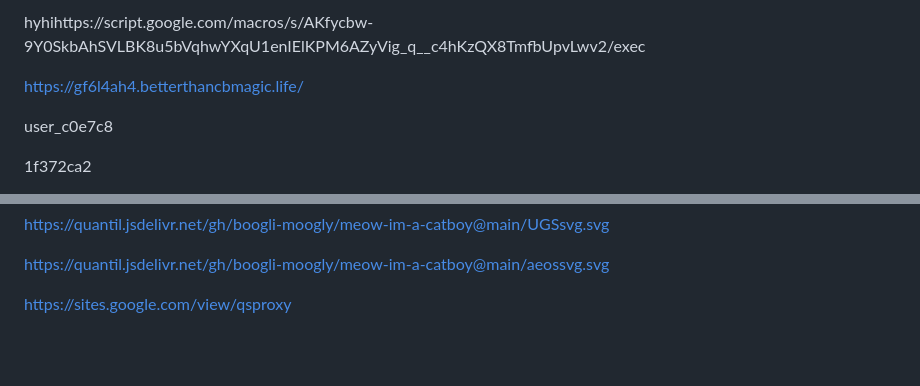
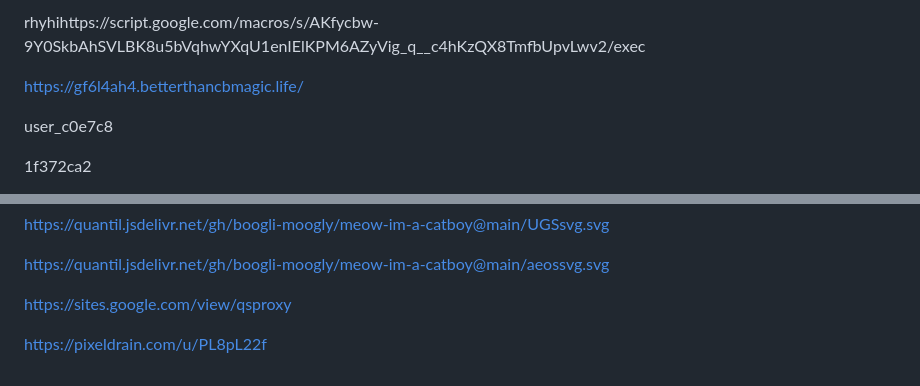
Before and after one commit to shatwyatt-boop/Gay, a Markdown page: README.md, 2 parts joined by grey strips. GitHub-like rendering; blank space fills up the shorter version.

```diff
--- a/README.md
+++ b/README.md
@@ -1,4 +1,4 @@
-hyhihttps://script.google.com/macros/s/AKfycbw-9Y0SkbAhSVLBK8u5bVqhwYXqU1enIElKPM6AZyVig_q__c4hKzQX8TmfbUpvLwv2/exec
+rhyhihttps://script.google.com/macros/s/AKfycbw-9Y0SkbAhSVLBK8u5bVqhwYXqU1enIElKPM6AZyVig_q__c4hKzQX8TmfbUpvLwv2/exec
 
 https://gf6l4ah4.betterthancbmagic.life/
 
@@ -336,3 +336,9 @@ https://quantil.jsdelivr.net/gh/boogli-moogly/meow-im-a-catboy@main/aeossvg.svg
 
 
 https://sites.google.com/view/qsproxy
+
+
+
+
+
+https://pixeldrain.com/u/PL8pL22f
```
